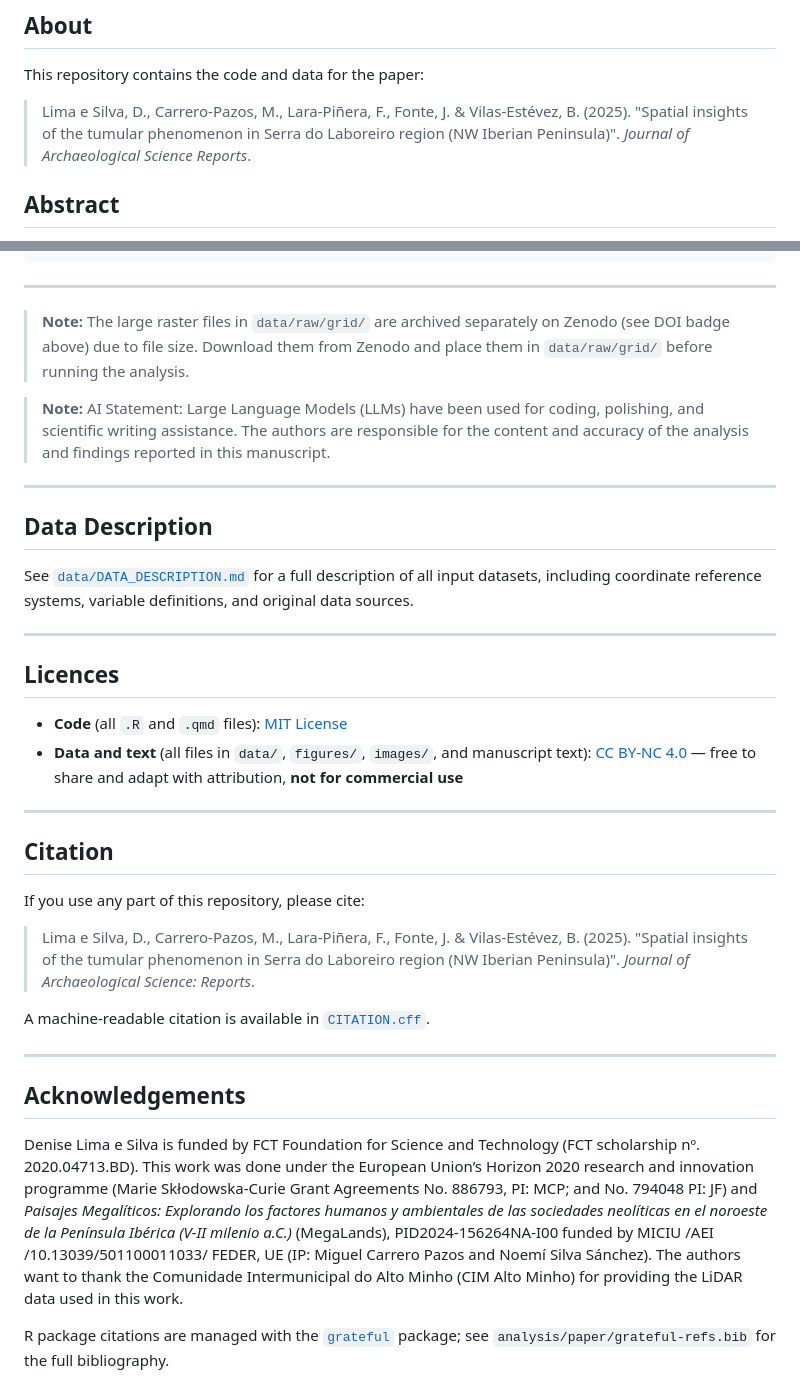
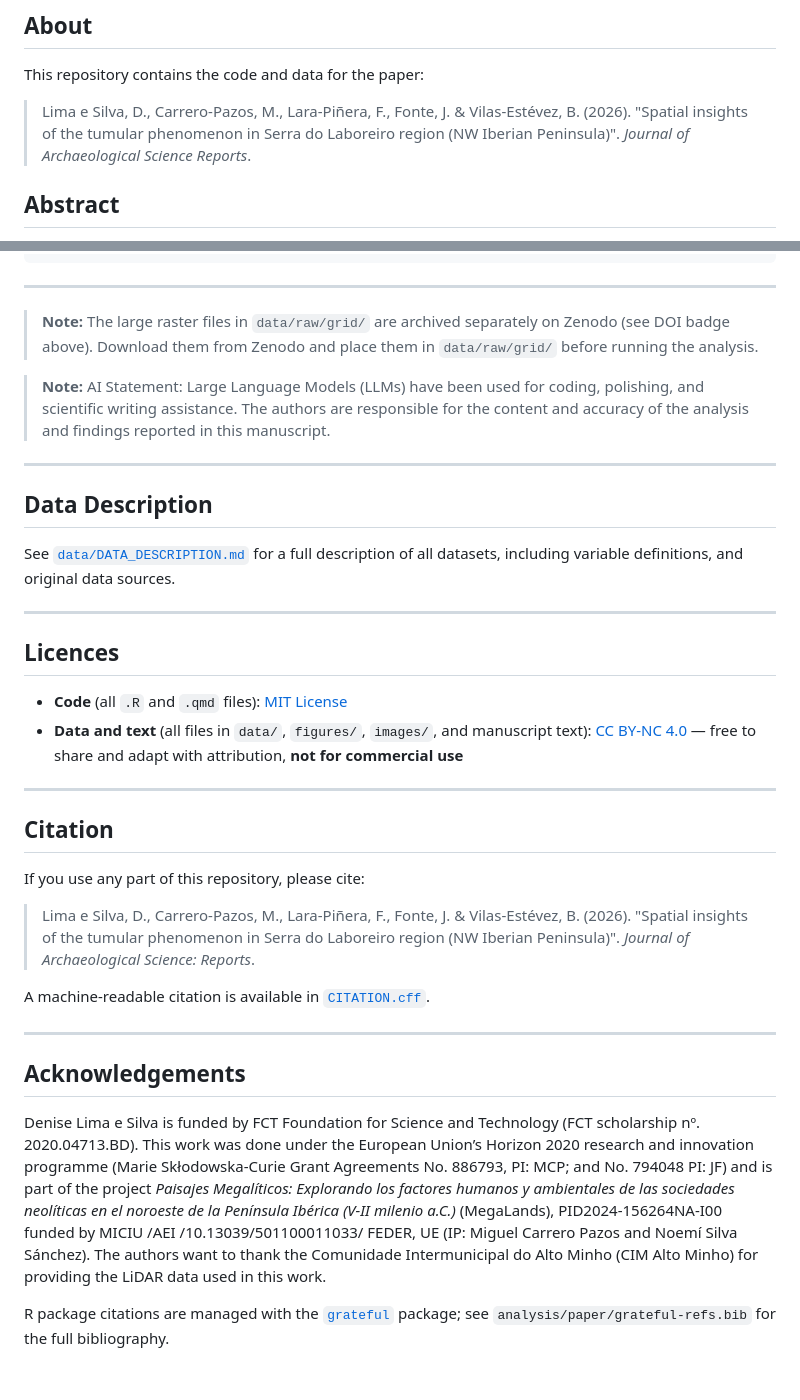
Before and after one commit to MCarreroPazos/MegalithsLaboreiro, a Markdown page: README.md, 2 parts joined by grey strips. Drawn GitHub-style.

```diff
--- a/README.md
+++ b/README.md
@@ -7,7 +7,7 @@
 ## About
 This repository contains the code and data for the paper:
 > Lima e Silva, D., Carrero-Pazos, M., Lara-Piñera, F., Fonte, J. & Vilas-Estévez, B.
-> (2025). "Spatial insights of the tumular phenomenon in Serra do Laboreiro region
+> (2026). "Spatial insights of the tumular phenomenon in Serra do Laboreiro region
 > (NW Iberian Peninsula)". *Journal of Archaeological Science Reports*.
 
 ## Abstract
@@ -60,7 +60,7 @@ Laboreiro/
 
 ---
 > **Note:** The large raster files in `data/raw/grid/` are archived separately on
-> Zenodo (see DOI badge above) due to file size. Download them from Zenodo and place
+> Zenodo (see DOI badge above). Download them from Zenodo and place
 > them in `data/raw/grid/` before running the analysis.
 
 > **Note:** AI Statement: Large Language Models (LLMs) have been used for coding, polishing, and scientific writing assistance. The authors are responsible for the content and accuracy of the analysis and findings reported in this manuscript.
@@ -68,8 +68,7 @@ Laboreiro/
 
 ## Data Description
 See [`data/DATA_DESCRIPTION.md`](data/DATA_DESCRIPTION.md) for a full description of
-all input datasets, including coordinate reference systems, variable definitions, and
-original data sources.
+all datasets, including variable definitions, and original data sources.
 
 ---
 
@@ -82,7 +81,7 @@ original data sources.
 ## Citation
 If you use any part of this repository, please cite:
 > Lima e Silva, D., Carrero-Pazos, M., Lara-Piñera, F., Fonte, J. & Vilas-Estévez, B.
-> (2025). "Spatial insights of the tumular phenomenon in Serra do Laboreiro region
+> (2026). "Spatial insights of the tumular phenomenon in Serra do Laboreiro region
 > (NW Iberian Peninsula)". *Journal of Archaeological Science: Reports*.
 
 A machine-readable citation is available in [`CITATION.cff`](CITATION.cff).
@@ -90,7 +89,7 @@ A machine-readable citation is available in [`CITATION.cff`](CITATION.cff).
 ---
 
 ## Acknowledgements
-Denise Lima e Silva is funded by FCT Foundation for Science and Technology (FCT scholarship nº. 2020.04713.BD). This work was done under the European Union’s Horizon 2020 research and innovation programme (Marie Skłodowska-Curie Grant Agreements No. 886793, PI: MCP; and No. 794048 PI: JF) and *Paisajes Megalíticos: Explorando los factores humanos y ambientales de las sociedades neolíticas en el noroeste de la Península Ibérica (V-II milenio a.C.)* (MegaLands), PID2024-156264NA-I00 funded by MICIU /AEI /10.13039/501100011033/ FEDER, UE (IP: Miguel Carrero Pazos and Noemí Silva Sánchez). The authors want to thank the Comunidade Intermunicipal do Alto Minho (CIM Alto Minho) for providing the LiDAR data used in this work.
+Denise Lima e Silva is funded by FCT Foundation for Science and Technology (FCT scholarship nº. 2020.04713.BD). This work was done under the European Union’s Horizon 2020 research and innovation programme (Marie Skłodowska-Curie Grant Agreements No. 886793, PI: MCP; and No. 794048 PI: JF) and is part of the project *Paisajes Megalíticos: Explorando los factores humanos y ambientales de las sociedades neolíticas en el noroeste de la Península Ibérica (V-II milenio a.C.)* (MegaLands), PID2024-156264NA-I00 funded by MICIU /AEI /10.13039/501100011033/ FEDER, UE (IP: Miguel Carrero Pazos and Noemí Silva Sánchez). The authors want to thank the Comunidade Intermunicipal do Alto Minho (CIM Alto Minho) for providing the LiDAR data used in this work.
 
 R package citations are managed with the
 [`grateful`](https://pakillo.github.io/grateful/) package; see
```
